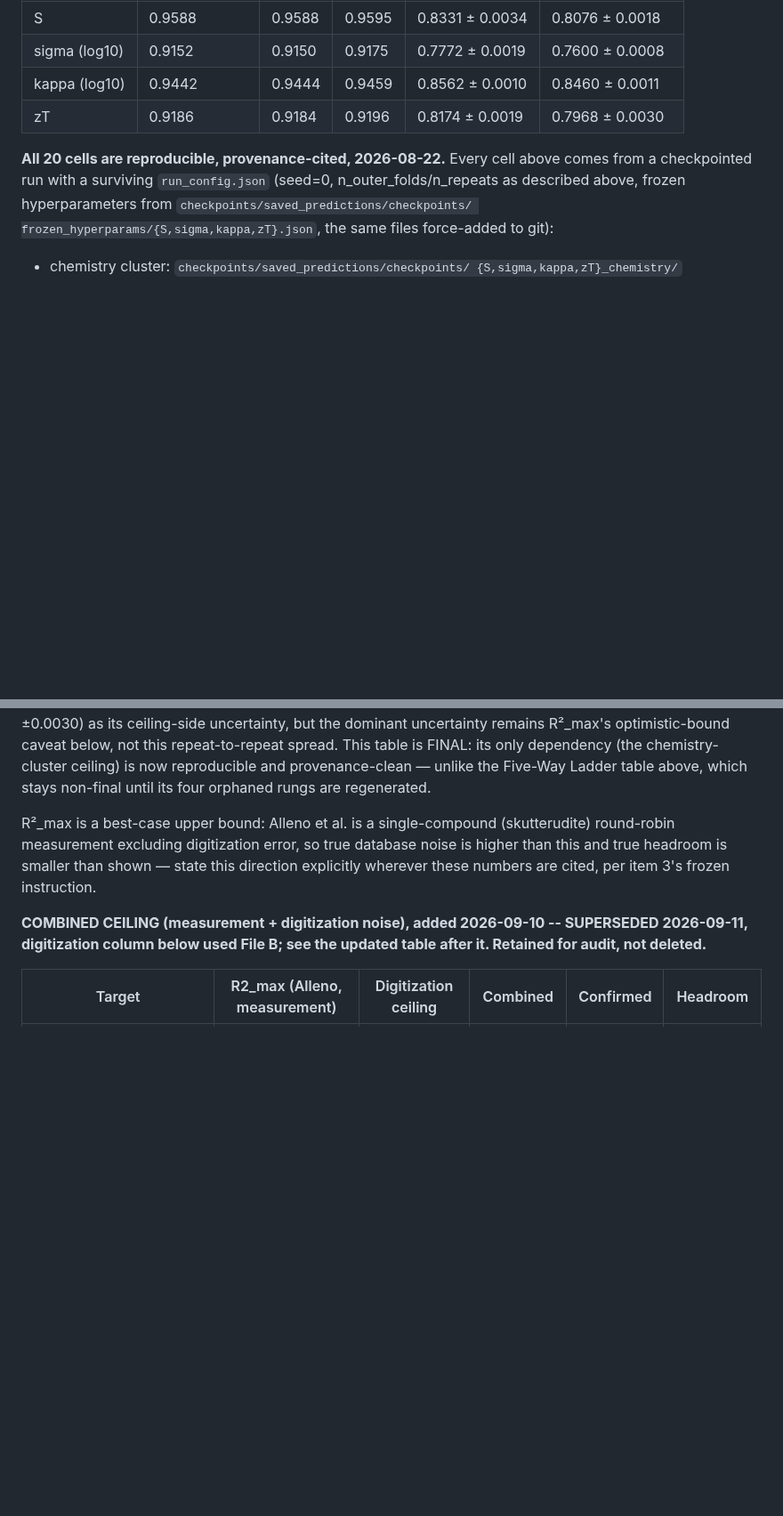
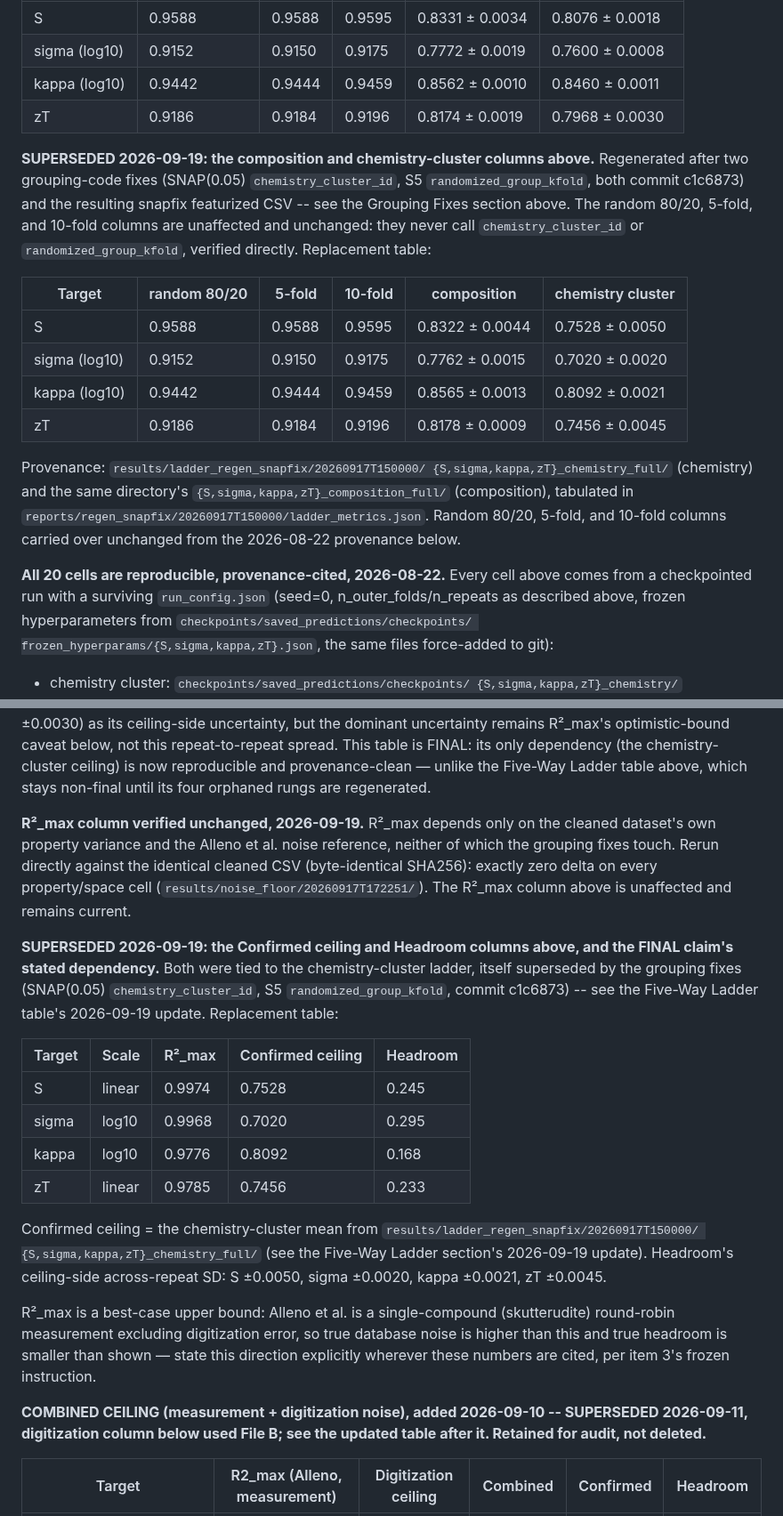
Before and after one commit to behzadgull/te-ml-pipeline, a Markdown page: CLAUDE.md, 2 parts joined by grey strips. Shown at 89% size. GitHub-like rendering; blank space fills up the shorter version.

```diff
--- a/CLAUDE.md
+++ b/CLAUDE.md
@@ -936,6 +936,28 @@ Grouping Key section — no repeat-to-repeat spread to report there).
 | kappa (log10) | 0.9442 | 0.9444 | 0.9459 | 0.8562 ± 0.0010 | 0.8460 ± 0.0011 |
 | zT | 0.9186 | 0.9184 | 0.9196 | 0.8174 ± 0.0019 | 0.7968 ± 0.0030 |
 
+**SUPERSEDED 2026-09-19: the composition and chemistry-cluster columns
+above.** Regenerated after two grouping-code fixes (SNAP(0.05)
+`chemistry_cluster_id`, S5 `randomized_group_kfold`, both commit c1c6873)
+and the resulting snapfix featurized CSV -- see the Grouping Fixes section
+above. The random 80/20, 5-fold, and 10-fold columns are unaffected and
+unchanged: they never call `chemistry_cluster_id` or
+`randomized_group_kfold`, verified directly. Replacement table:
+
+| Target | random 80/20 | 5-fold | 10-fold | composition | chemistry cluster |
+|---|---|---|---|---|---|
+| S | 0.9588 | 0.9588 | 0.9595 | 0.8322 ± 0.0044 | 0.7528 ± 0.0050 |
+| sigma (log10) | 0.9152 | 0.9150 | 0.9175 | 0.7762 ± 0.0015 | 0.7020 ± 0.0020 |
+| kappa (log10) | 0.9442 | 0.9444 | 0.9459 | 0.8565 ± 0.0013 | 0.8092 ± 0.0021 |
+| zT | 0.9186 | 0.9184 | 0.9196 | 0.8178 ± 0.0009 | 0.7456 ± 0.0045 |
+
+Provenance: `results/ladder_regen_snapfix/20260917T150000/
+{S,sigma,kappa,zT}_chemistry_full/` (chemistry) and the same directory's
+`{S,sigma,kappa,zT}_composition_full/` (composition), tabulated in
+`reports/regen_snapfix/20260917T150000/ladder_metrics.json`. Random 80/20,
+5-fold, and 10-fold columns carried over unchanged from the 2026-08-22
+provenance below.
+
 **All 20 cells are reproducible, provenance-cited, 2026-08-22.** Every
 cell above comes from a checkpointed run with a surviving
 `run_config.json` (seed=0, n_outer_folds/n_repeats as described above,
@@ -1038,6 +1088,34 @@ this repeat-to-repeat spread. This table is FINAL: its only dependency
 (the chemistry-cluster ceiling) is now reproducible and provenance-clean
 — unlike the Five-Way Ladder table above, which stays non-final until
 its four orphaned rungs are regenerated.
+
+**R²_max column verified unchanged, 2026-09-19.** R²_max depends only on
+the cleaned dataset's own property variance and the Alleno et al. noise
+reference, neither of which the grouping fixes touch. Rerun directly
+against the identical cleaned CSV (byte-identical SHA256): exactly zero
+delta on every property/space cell
+(`results/noise_floor/20260917T172251/`). The R²_max column above is
+unaffected and remains current.
+
+**SUPERSEDED 2026-09-19: the Confirmed ceiling and Headroom columns
+above, and the FINAL claim's stated dependency.** Both were tied to the
+chemistry-cluster ladder, itself superseded by the grouping fixes
+(SNAP(0.05) `chemistry_cluster_id`, S5 `randomized_group_kfold`, commit
+c1c6873) -- see the Five-Way Ladder table's 2026-09-19 update.
+Replacement table:
+
+| Target | Scale | R²_max | Confirmed ceiling | Headroom |
+|---|---|---|---|---|
+| S | linear | 0.9974 | 0.7528 | 0.245 |
+| sigma | log10 | 0.9968 | 0.7020 | 0.295 |
+| kappa | log10 | 0.9776 | 0.8092 | 0.168 |
+| zT | linear | 0.9785 | 0.7456 | 0.233 |
+
+Confirmed ceiling = the chemistry-cluster mean from
+`results/ladder_regen_snapfix/20260917T150000/
+{S,sigma,kappa,zT}_chemistry_full/` (see the Five-Way Ladder section's
+2026-09-19 update). Headroom's ceiling-side across-repeat SD: S ±0.0050,
+sigma ±0.0020, kappa ±0.0021, zT ±0.0045.
 
 R²_max is a best-case upper bound: Alleno et al. is a single-compound
 (skutterudite) round-robin measurement excluding digitization error, so
```
Also changed, not shown: other parts of CLAUDE.md (+64 -2 lines).
